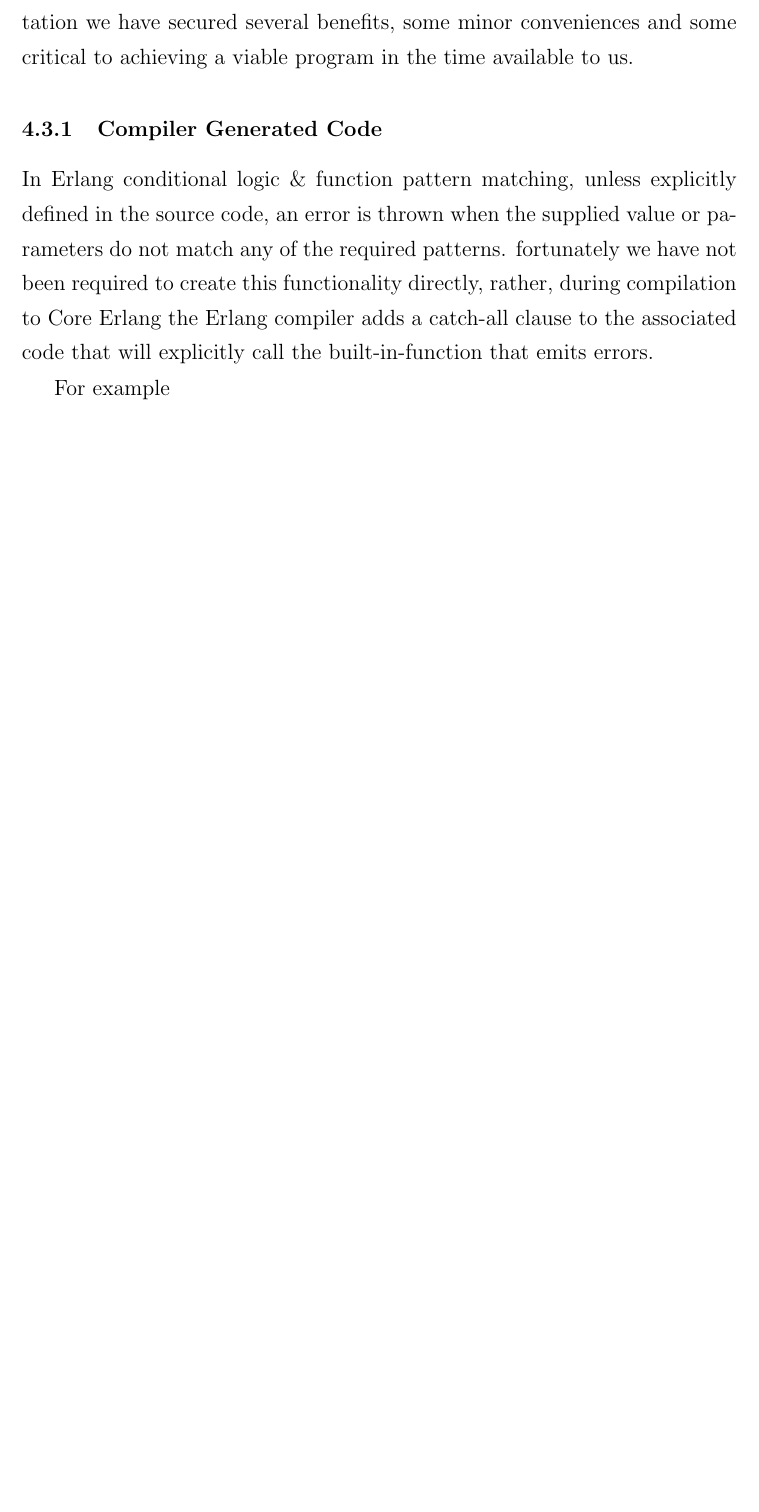
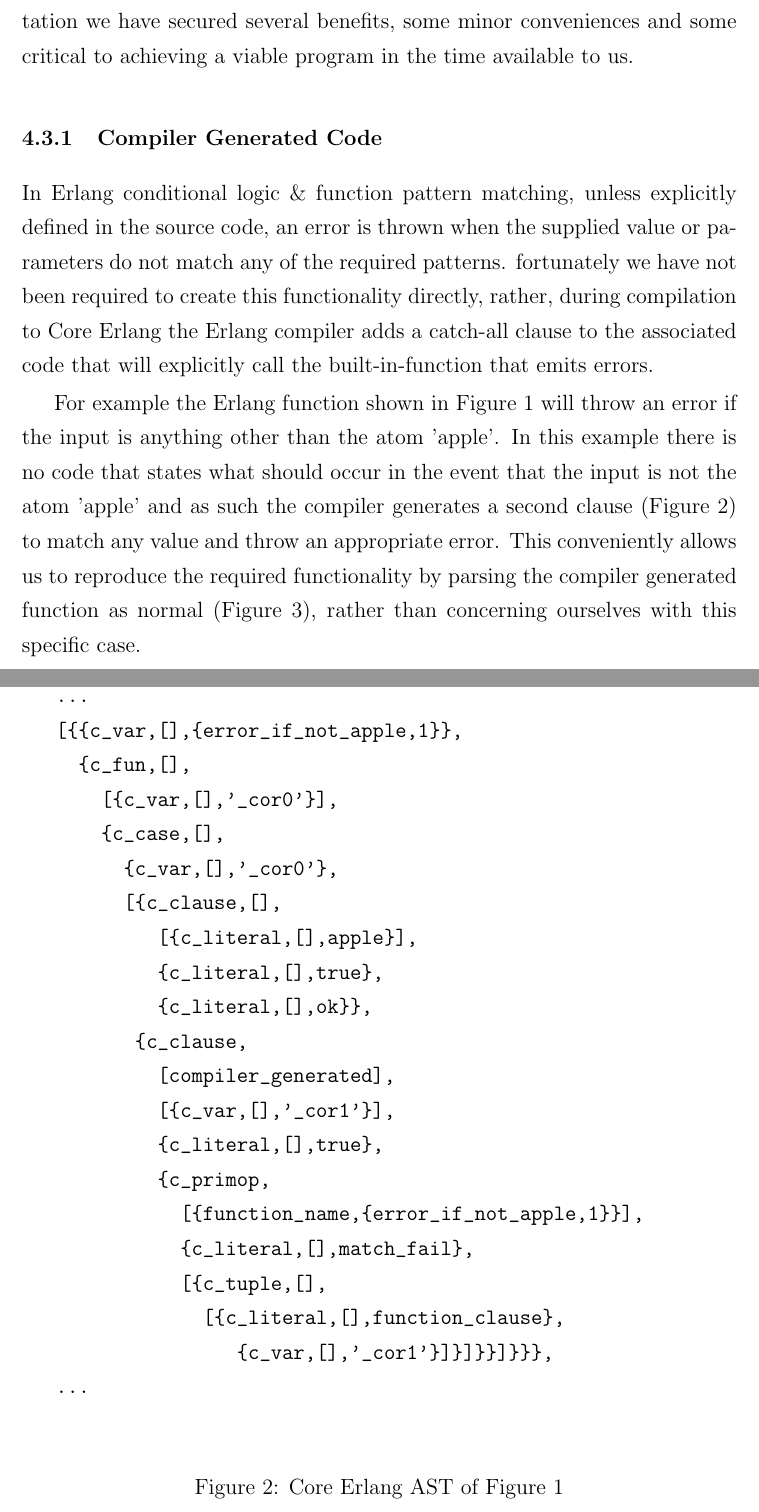
Before and after one commit to vereis/jarlang, a LaTeX paper (doc/Technical_Report/Jarlang Technical Report.tex): part of page 5 of 6 before the commit and two parts of pages 5 and 7 of 8 after it, the two joined at a grey line, cut so that both start at the same text, the shorter picture padded with empty space. Compiled offline with pdfLaTeX.

Commit message:
TR: Completed draft of TR subsubsection:Compiler Generated Code

```diff
--- a/doc/Technical_Report/Jarlang Technical Report.tex
+++ b/doc/Technical_Report/Jarlang Technical Report.tex
@@ -84,4 +84,7 @@ In addition to this, we have implemented actor-style concurrency in JavaScript.
 \subsubsection{Compiler Generated Code}
 	In Erlang conditional logic \& function pattern matching, unless explicitly defined in the source code, an error is thrown when the supplied value or parameters do not match any of the required patterns. fortunately we have not been required to create this functionality directly, rather, during compilation to Core Erlang the Erlang compiler adds a catch-all clause to the associated code that will explicitly call the built-in-function that emits errors.
 
-	For example
+	For example the Erlang function shown in Figure \ref{fig:code_comparison:erl} will throw an error if the input is anything other than the atom 'apple'. In this example there is no code that states what should occur in the event that the input is not the atom 'apple' and as such the compiler generates a second clause (Figure \ref{fig:code_comparison:erl_ast}) to match any value and throw an appropriate error. This conveniently allows us to reproduce the required functionality by parsing the compiler generated function as normal (Figure \ref{fig:code_comparison:js}), rather than concerning ourselves with this specific case.
+	%\begin{figure}[htb]
+		%\centering
+		\begin{figure}[t]
@@ -95,8 +95,37 @@ In addition to this, we have implemented actor-style concurrency in JavaScript.
 				  ok.
 				\end{verbatim}
 			\caption{Erlang source}
-		\end{subfigure}%
-		\begin{subfigure}[t]{.5\linewidth}
+			\label{fig:code_comparison:erl}
+		\end{figure}
+		\begin{figure}[t]
+			\centering
+			\begin{verbatim}
+			...
+			[{{c_var,[],{error_if_not_apple,1}},
+			  {c_fun,[],
+			    [{c_var,[],'_cor0'}],
+			    {c_case,[],
+			      {c_var,[],'_cor0'},
+			      [{c_clause,[],
+			         [{c_literal,[],apple}],
+			         {c_literal,[],true},
+			         {c_literal,[],ok}},
+			       {c_clause,
+			         [compiler_generated],
+			         [{c_var,[],'_cor1'}],
+			         {c_literal,[],true},
+			         {c_primop,
+			           [{function_name,{error_if_not_apple,1}}],
+			           {c_literal,[],match_fail},
+			           [{c_tuple,[],
+			             [{c_literal,[],function_clause},
+			                {c_var,[],'_cor1'}]}]}}]}}},
+			...
+			\end{verbatim}
+			\caption{Core Erlang AST of Figure \ref{fig:code_comparison:erl}}
+			\label{fig:code_comparison:erl_ast}
+		\end{figure}
+		\begin{figure}[t]
 			\centering
 				\begin{verbatim}
 				...
@@ -121,6 +149,9 @@ In addition to this, we have implemented actor-style concurrency in JavaScript.
+			\label{fig:code_comparison:js}
+		\end{figure}
 		%\caption{Very code. Much geek. Wow!}
-		\caption{Comparison of Erlang source code and Jarlang transpiled equivalent.}
-	\end{figure}
+		%\caption{Comparison of Erlang source code and Jarlang transpiled equivalent.}
+		%\label{fig:code_comparison}
+	%\end{figure}
 
 
 \subsubsection{Pattern Matching, Conditional Logic \& Message Receiving}
```
Also changed, not shown: doc/Technical_Report/Jarlang Technical Report.tex (6 more changed lines). Lines whose indentation alone changed are shown as unchanged.
